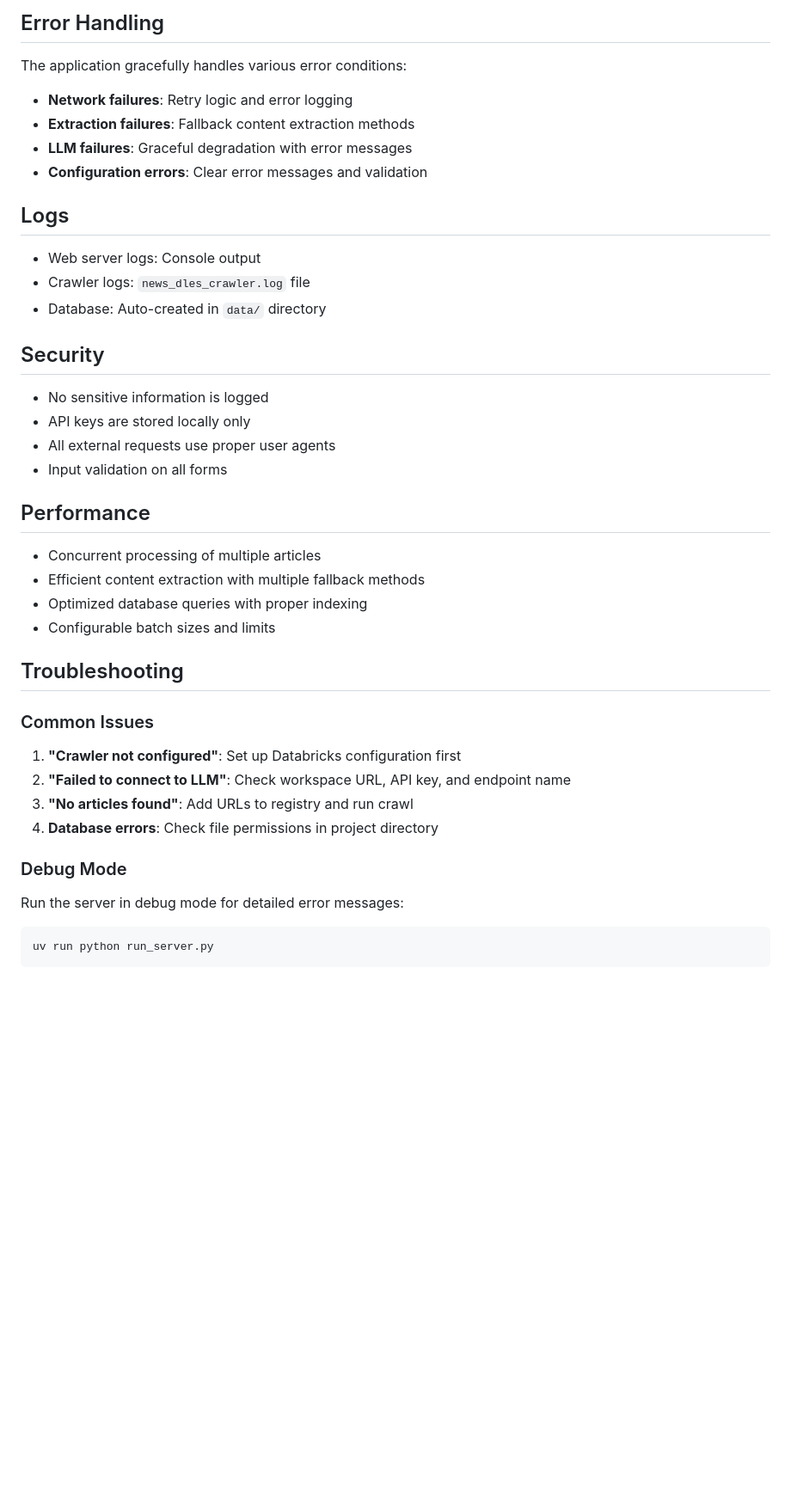
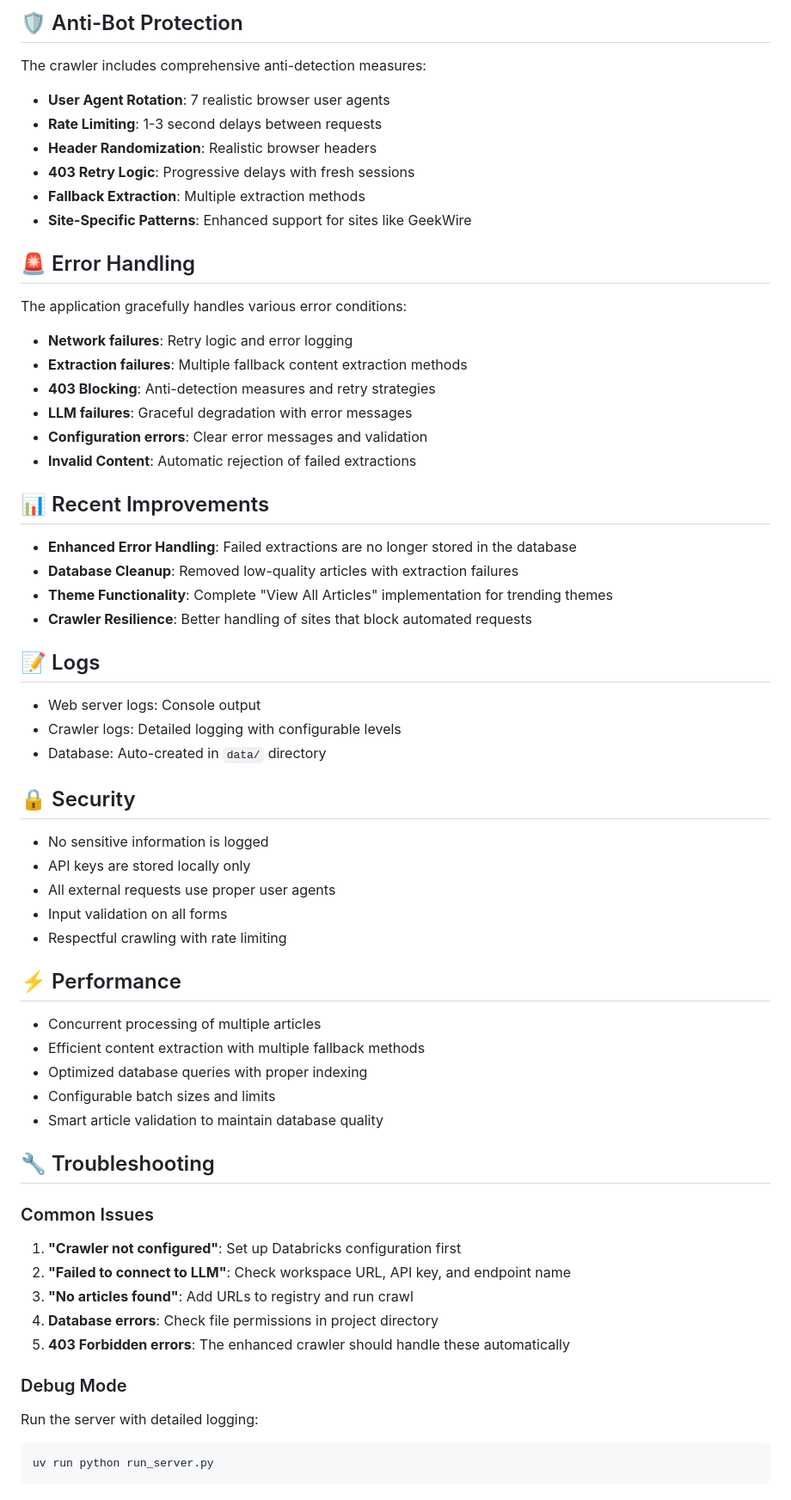
Before and after one commit to noodlescb/customaggregator, a Markdown page: README.md, the part around one of its changes. Shown at 86% size. Rendered like a GitHub page; blank space fills up the shorter version.

````diff
--- a/README.md
+++ b/README.md
@@ -114,35 +123,57 @@ crawleb/
 ```
 
-## Error Handling
+## 🛡️ Anti-Bot Protection
+
+The crawler includes comprehensive anti-detection measures:
+
+- **User Agent Rotation**: 7 realistic browser user agents
+- **Rate Limiting**: 1-3 second delays between requests
+- **Header Randomization**: Realistic browser headers
+- **403 Retry Logic**: Progressive delays with fresh sessions
+- **Fallback Extraction**: Multiple extraction methods
+- **Site-Specific Patterns**: Enhanced support for sites like GeekWire
+
+## 🚨 Error Handling
 
 The application gracefully handles various error conditions:
 
 - **Network failures**: Retry logic and error logging
-- **Extraction failures**: Fallback content extraction methods
+- **Extraction failures**: Multiple fallback content extraction methods
+- **403 Blocking**: Anti-detection measures and retry strategies
 - **LLM failures**: Graceful degradation with error messages
 - **Configuration errors**: Clear error messages and validation
+- **Invalid Content**: Automatic rejection of failed extractions
 
-## Logs
+## 📊 Recent Improvements
+
+- **Enhanced Error Handling**: Failed extractions are no longer stored in the database
+- **Database Cleanup**: Removed low-quality articles with extraction failures
+- **Theme Functionality**: Complete "View All Articles" implementation for trending themes
+- **Crawler Resilience**: Better handling of sites that block automated requests
+
+## 📝 Logs
 
 - Web server logs: Console output
-- Crawler logs: `news_dles_crawler.log` file
+- Crawler logs: Detailed logging with configurable levels
 - Database: Auto-created in `data/` directory
 
-## Security
+## 🔒 Security
 
 - No sensitive information is logged
 - API keys are stored locally only
 - All external requests use proper user agents
 - Input validation on all forms
+- Respectful crawling with rate limiting
 
-## Performance
+## ⚡ Performance
 
 - Concurrent processing of multiple articles
 - Efficient content extraction with multiple fallback methods
 - Optimized database queries with proper indexing
 - Configurable batch sizes and limits
+- Smart article validation to maintain database quality
 
-## Troubleshooting
+## 🔧 Troubleshooting
 
 ### Common Issues
 
@@ -150,10 +181,11 @@ The application gracefully handles various error conditions:
 2. **"Failed to connect to LLM"**: Check workspace URL, API key, and endpoint name
 3. **"No articles found"**: Add URLs to registry and run crawl
 4. **Database errors**: Check file permissions in project directory
+5. **403 Forbidden errors**: The enhanced crawler should handle these automatically
 
 ### Debug Mode
 
-Run the server in debug mode for detailed error messages:
+Run the server with detailed logging:
 ```bash
 uv run python run_server.py
 ```
````
Also changed, not shown: other parts of README.md (+45 -22 lines).
